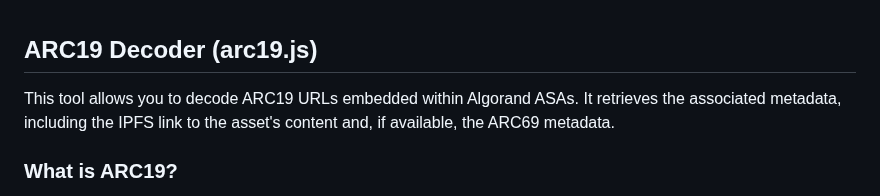
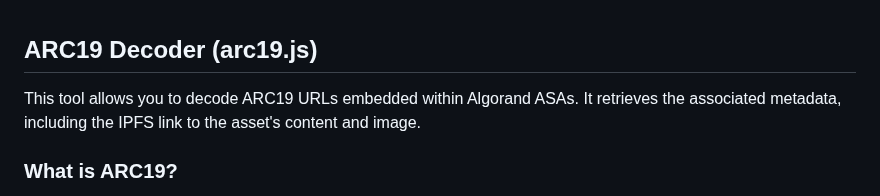
Before and after one commit to Wild-er/AVM-Tools, a Markdown page: ARC19/README.md, the part around the change. Rendered like a GitHub page.

Commit message:
Update ARC19.js README.md
Remove mention of ARC69 to reflect reduced scope

```diff
--- a/ARC19/README.md
+++ b/ARC19/README.md
@@ -1,6 +1,6 @@
 ## ARC19 Decoder (arc19.js)
 
-This tool allows you to decode ARC19 URLs embedded within Algorand ASAs. It retrieves the associated metadata, including the IPFS link to the asset's content and, if available, the ARC69 metadata.
+This tool allows you to decode ARC19 URLs embedded within Algorand ASAs. It retrieves the associated metadata, including the IPFS link to the asset's content and image.
 
 ### What is ARC19?
 
```
